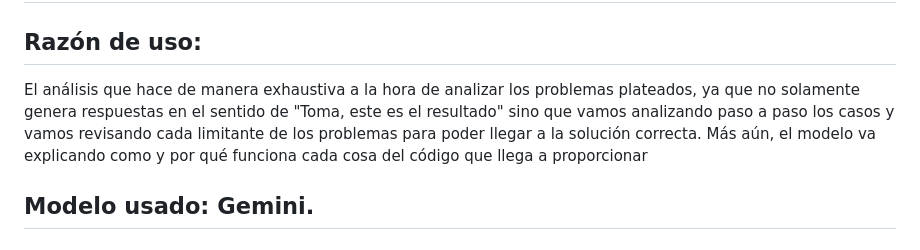
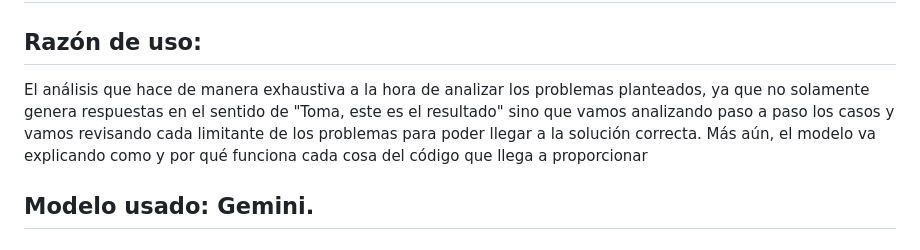
Before and after one commit to CarlosZuV/Modelado, a Markdown page: docs/REPORTE_LM.md, the part around the change. GitHub-like rendering.

Commit message:
De nuuevo lm

```diff
--- a/docs/REPORTE_LM.md
+++ b/docs/REPORTE_LM.md
@@ -4,7 +4,7 @@
 ## Modelo usado: ChatGPT.
 
 ## Razón de uso:
- El análisis que hace de manera exhaustiva a la hora de analizar los problemas plateados, ya que no solamente genera respuestas en el sentido de "Toma, este es el resultado" sino que vamos analizando paso a paso los casos y vamos revisando cada limitante de los problemas para poder llegar a la solución correcta. Más aún, el modelo va explicando como y por qué funciona cada cosa del código que llega a proporcionar
+ El análisis que hace de manera exhaustiva a la hora de analizar los problemas planteados, ya que no solamente genera respuestas en el sentido de "Toma, este es el resultado" sino que vamos analizando paso a paso los casos y vamos revisando cada limitante de los problemas para poder llegar a la solución correcta. Más aún, el modelo va explicando como y por qué funciona cada cosa del código que llega a proporcionar
 
 ## Modelo usado: Gemini.
 
```
